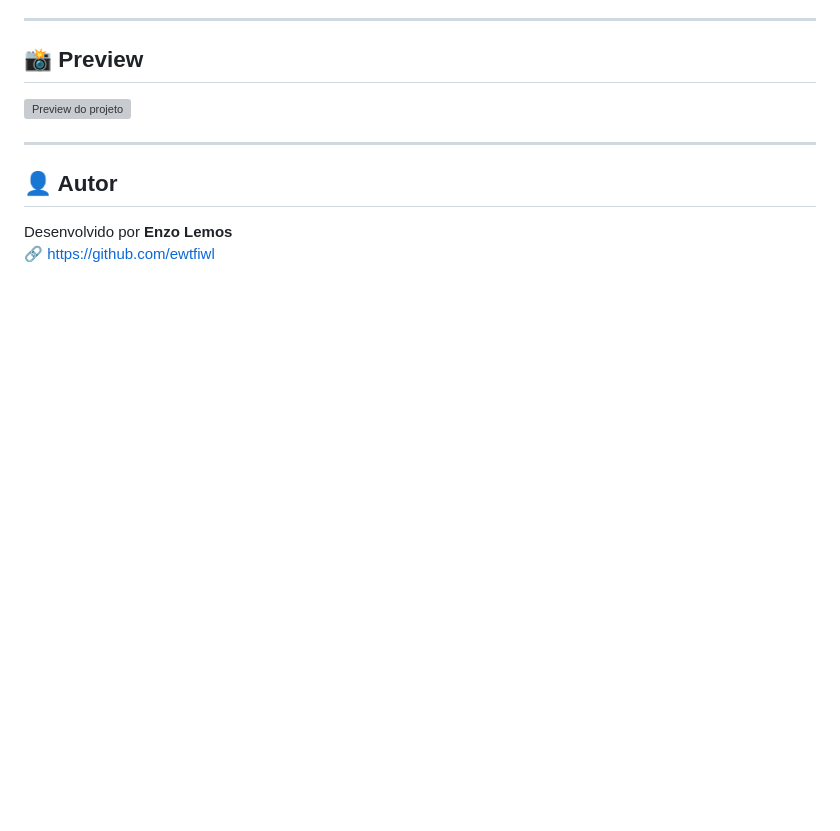
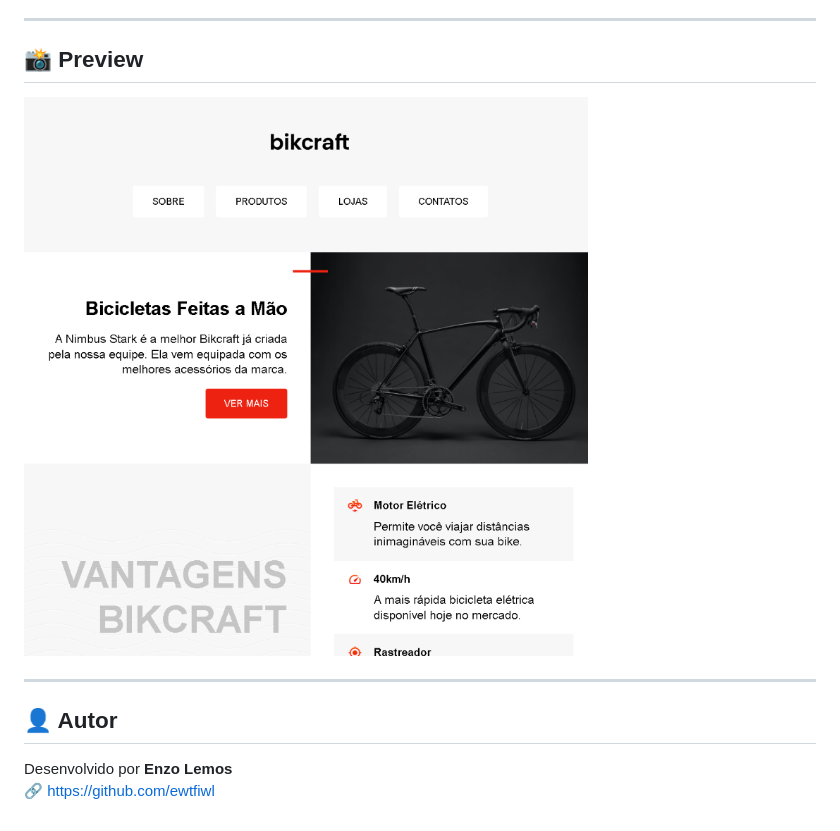
Before and after one commit to ewtfiwl/Bikcraft, a Markdown page: README.md, the part around the change. Drawn GitHub-style; pictures changed too: img/prevew-bikcraft.png (added); blank space fills up the shorter version; grey boxes are pictures that could not be loaded.

Commit message:
atualiza imagem preview do README

```diff
--- a/README.md
+++ b/README.md
@@ -46,7 +46,7 @@ Este projeto foi desenvolvido com o objetivo de:
 
 ## 📸 Preview
 
-![Preview do projeto](/img/preview.png)
+![Preview do projeto](/img/prevew-bikcraft.png)
 
 ---
 
```
